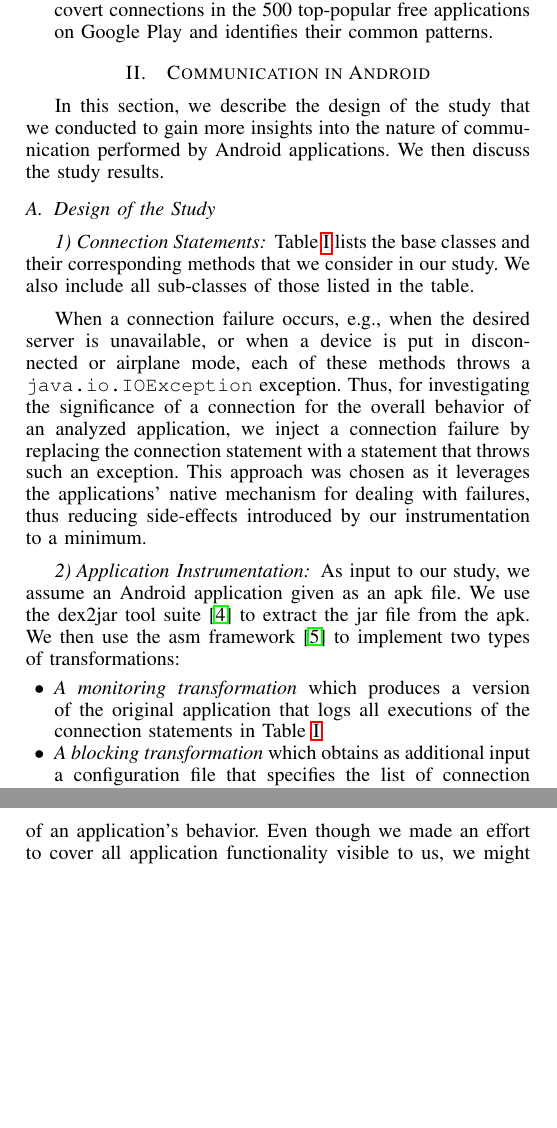
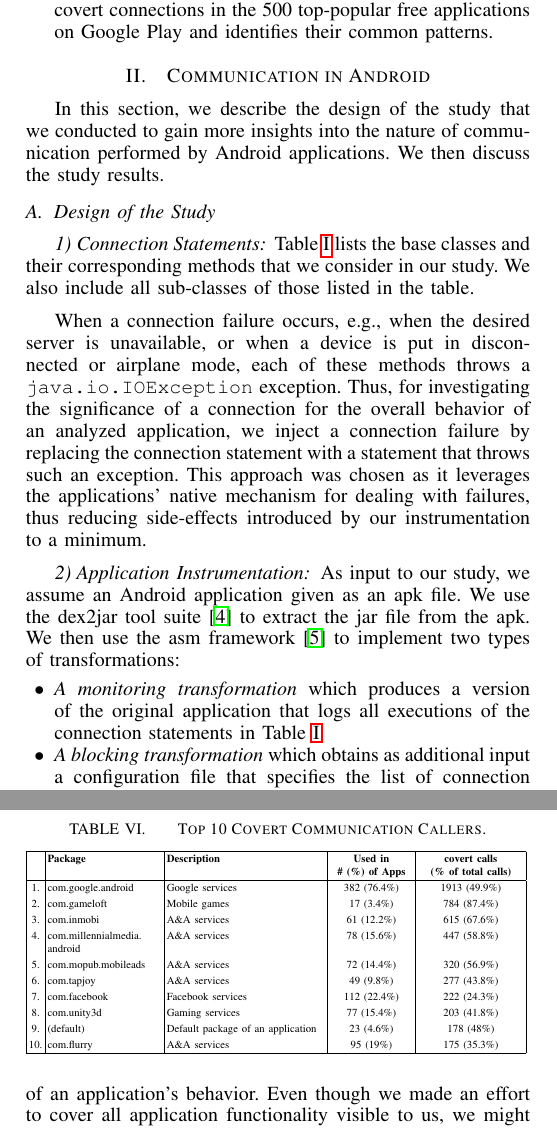
Before and after one commit to juliarubin/InstrumentAndroid, a LaTeX paper (papers/ConnectionFiltering15/paper.tex, which reads papers/ConnectionFiltering15/limitations.tex, papers/ConnectionFiltering15/study.tex): two parts of the columns of pages 2 and 9 of 11, joined at a grey line, cut so that both start at the same text, the shorter picture padded with empty space. Compiled offline with pdfLaTeX.

Commit message:
Cleaning up

```diff
--- a/papers/ConnectionFiltering15/limitations.tex
+++ b/papers/ConnectionFiltering15/limitations.tex
@@ -28,6 +28,41 @@ albeit possibly over-approximate results.
 
 Finally, our study only includes a limited number of subjects, so the results might not generalize to other applications.
 We tried to mitigate this problem by not biasing our application selection but rather selecting top-popular applications from the Google Play store, and by ensuring that we observe similar communication patterns in all analyzed applications.
+
+\begin{table}[t]
+\renewcommand*{\arraystretch}{1.3}
+\vspace{-0.1in}
+\caption{Top 10 Covert Communication Callers.}
+\label{tbl:callers}
+\centering
+\tabcolsep=1.5pt
+\resizebox{1.0\columnwidth}{!}{%
+\begin{tabular}{|c|P{2.6cm}|P{3.6cm}|C{1.9cm}|C{2.4cm}|}
+\hline
+%--------------------------------------------------------------------
+ &
+ \textbf{Package} &
+ \textbf{Description} &
+ \textbf{Used in \#~(\%)~of~Apps} &
+ \textbf{covert~calls (\%~of~total~calls)} \\
+\hline
+1.  & com.google.android    & Google services          & 382 (76.4\%)  & 1913 (49.9\%) \\
+2.  & com.gameloft      & Mobile games          & 17 (3.4\%)  & 784 (87.4\%) \\
+3.  & com.inmobi      & A\&A services  & 61 (12.2\%)  & 615 (67.6\%) \\
+4.  & com.millennialmedia.\newline{}android  & A\&A services  & 78 (15.6\%)  & 447 (58.8\%) \\
+5.  & com.mopub.mobileads    & A\&A services  & 72 (14.4\%)  & 320 (56.9\%) \\
+6.  & com.tapjoy      & A\&A services  & 49 (9.8\%)  & 277 (43.8\%) \\
+7.  & com.facebook      & Facebook services          & 112 (22.4\%)  & 222 (24.3\%) \\
+8.  & com.unity3d      & Gaming services          & 77 (15.4\%)  & 203 (41.8\%) \\
+9.  & (default)       & Default package of an application      & 23 (4.6\%)  & 178 (48\%) \\
+10.  & com.flurry      & A\&A services  & 95 (19\%)   & 175 (35.3\%) \\
+
+\hline
+%--------------------------------------------------------------------
+\end{tabular}
+}% resizebox
+\vspace{-0.1in}
+\end{table}
 
 %\vspace{0.05in}
 %\noindent
--- a/papers/ConnectionFiltering15/study.tex
+++ b/papers/ConnectionFiltering15/study.tex
@@ -22,7 +22,7 @@
 
 
 
-\vspace{-0.05in}
+%\vspace{-0.05in}
 \section{Communication in Android}
 \label{sec:study}
 
```
Also changed, not shown: papers/ConnectionFiltering15/introduction.tex (+0 -1 lines), papers/ConnectionFiltering15/related.tex (+1 -1 lines).
